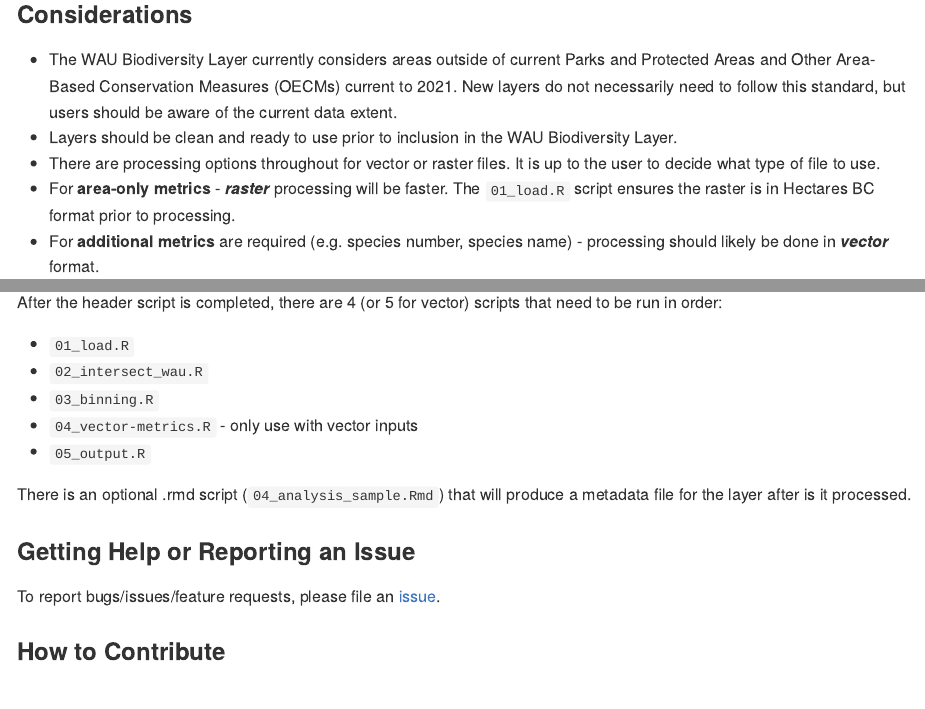
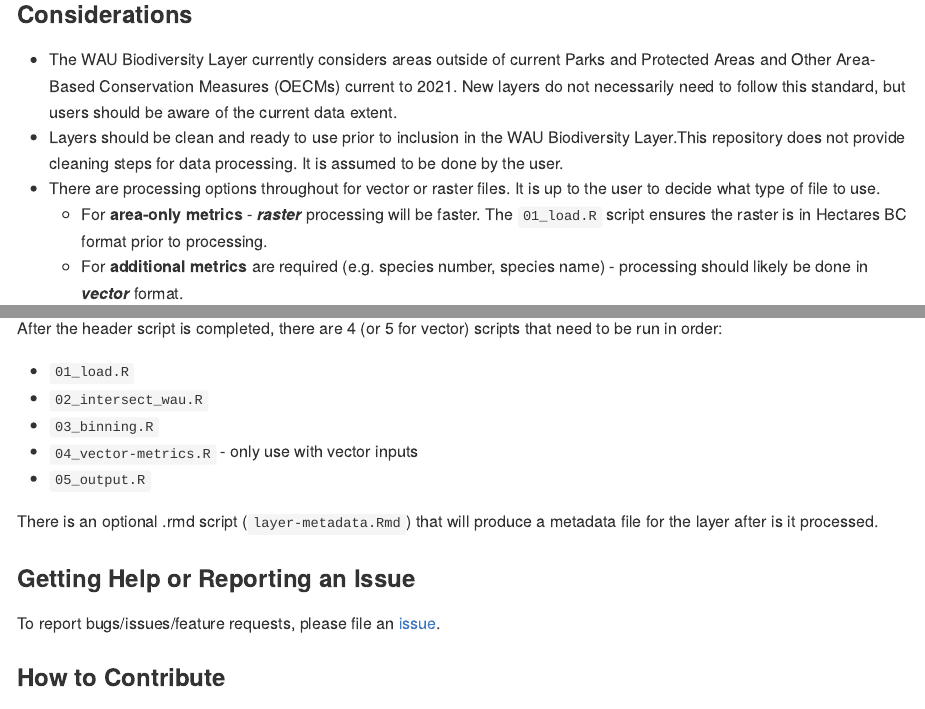
Before and after one commit to bcgov/na-wau-layers, an R Markdown document (README.Rmd): the page in a window 1100 px wide, from 320 px down, and a second part further down, joined at a grey line. The pictures show the output file README.md that the author committed with the source, drawn offline in the style of GitHub; badge pictures from the web are left out.

Commit message:
switching file names in README

```diff
--- a/README.Rmd
+++ b/README.Rmd
@@ -27,10 +27,10 @@ To process new layers, there are several important steps and considerations.
 ### Considerations
 
 - The WAU Biodiversity Layer currently considers areas outside of current Parks and Protected Areas and Other Area-Based Conservation Measures (OECMs) current to 2021. New layers do not necessarily need to follow this standard, but users should be aware of the current data extent.
-- Layers should be clean and ready to use prior to inclusion in the WAU Biodiversity Layer.
+- Layers should be clean and ready to use prior to inclusion in the WAU Biodiversity Layer.This repository does not provide cleaning steps for data processing. It is assumed to be done by the user.
 - There are processing options throughout for vector or raster files. It is up to the user to decide what type of file to use.
-- For **area-only metrics** - _**raster**_ processing will be faster. The `01_load.R` script ensures the raster is in Hectares BC format prior to processing.
-- For **additional metrics** are required (e.g. species number, species name) - processing should likely be done in _**vector**_ format.
+  - For **area-only metrics** - _**raster**_ processing will be faster. The `01_load.R` script ensures the raster is in Hectares BC format prior to processing.
+  - For **additional metrics** are required (e.g. species number, species name) - processing should likely be done in _**vector**_ format.
 
 ### Processing Steps
 
@@ -55,7 +55,7 @@ After the header script is completed, there are 4 (or 5 for vector) scripts that
 - `04_vector-metrics.R` - only use with vector inputs
 - `05_output.R`
 
-There is an optional .rmd script (`04_analysis_sample.Rmd`) that will produce a metadata file for the layer after is it processed.
+There is an optional .rmd script (`layer-metadata.Rmd`) that will produce a metadata file for the layer after is it processed.
 
 ### Getting Help or Reporting an Issue
 
```
Also changed, not shown: README.md.
